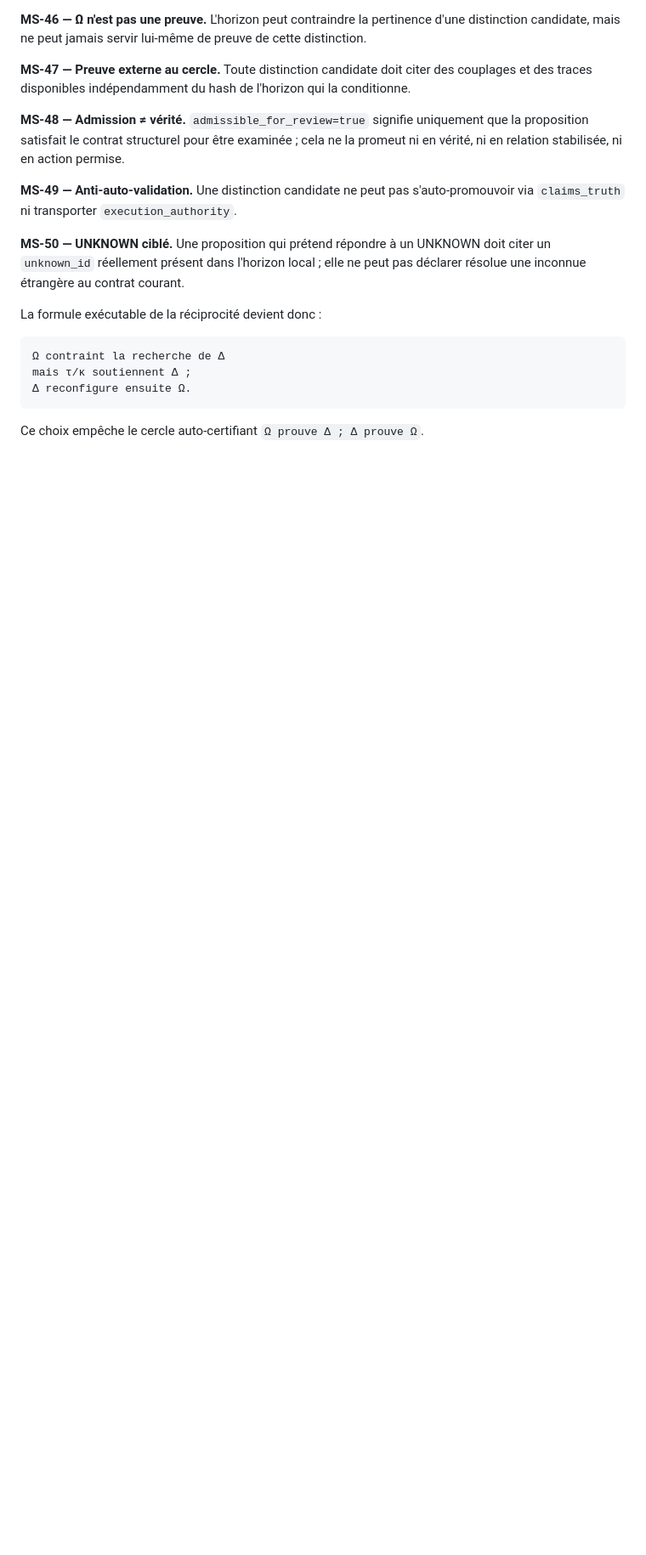
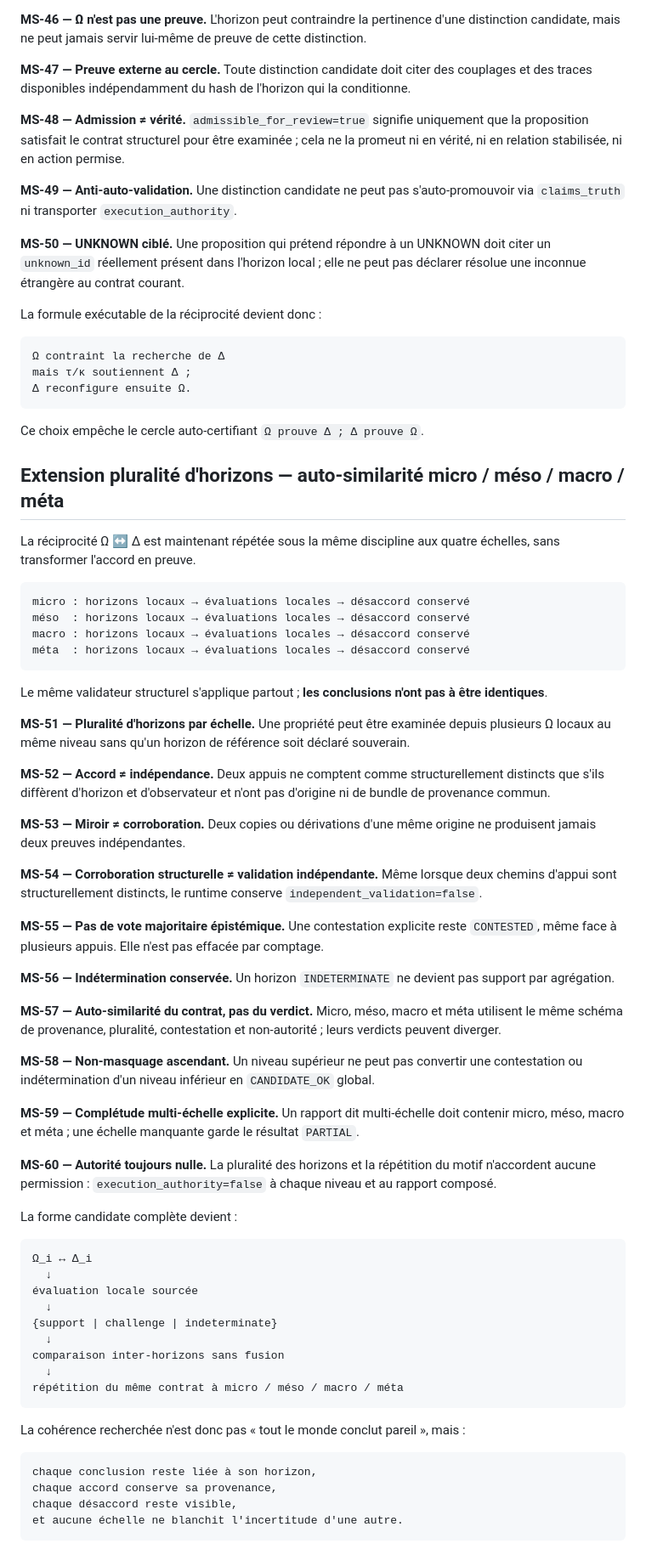
Before and after one commit to talkus/harmonie-libre, a Markdown page: docs/MULTISCALE_COHERENCE_CANDIDATE.md, the part around the change. Shown at 85% size. Rendered like a GitHub page; blank space fills up the shorter version.

Commit message:
Document horizon plurality across four scales

```diff
--- a/docs/MULTISCALE_COHERENCE_CANDIDATE.md
+++ b/docs/MULTISCALE_COHERENCE_CANDIDATE.md
@@ -330,3 +330,58 @@ mais τ/κ soutiennent Δ ;
 ~~~
 
 Ce choix empêche le cercle auto-certifiant `Ω prouve Δ ; Δ prouve Ω`.
+## Extension pluralité d'horizons — auto-similarité micro / méso / macro / méta
+
+La réciprocité Ω ↔ Δ est maintenant répétée sous la même discipline aux quatre échelles, sans transformer l'accord en preuve.
+
+~~~text
+micro : horizons locaux → évaluations locales → désaccord conservé
+méso  : horizons locaux → évaluations locales → désaccord conservé
+macro : horizons locaux → évaluations locales → désaccord conservé
+méta  : horizons locaux → évaluations locales → désaccord conservé
+~~~
+
+Le même validateur structurel s'applique partout ; **les conclusions n'ont pas à être identiques**.
+
+**MS-51 — Pluralité d'horizons par échelle.** Une propriété peut être examinée depuis plusieurs Ω locaux au même niveau sans qu'un horizon de référence soit déclaré souverain.
+
+**MS-52 — Accord ≠ indépendance.** Deux appuis ne comptent comme structurellement distincts que s'ils diffèrent d'horizon et d'observateur et n'ont pas d'origine ni de bundle de provenance commun.
+
+**MS-53 — Miroir ≠ corroboration.** Deux copies ou dérivations d'une même origine ne produisent jamais deux preuves indépendantes.
+
+**MS-54 — Corroboration structurelle ≠ validation indépendante.** Même lorsque deux chemins d'appui sont structurellement distincts, le runtime conserve `independent_validation=false`.
+
+**MS-55 — Pas de vote majoritaire épistémique.** Une contestation explicite reste `CONTESTED`, même face à plusieurs appuis. Elle n'est pas effacée par comptage.
+
+**MS-56 — Indétermination conservée.** Un horizon `INDETERMINATE` ne devient pas support par agrégation.
+
+**MS-57 — Auto-similarité du contrat, pas du verdict.** Micro, méso, macro et méta utilisent le même schéma de provenance, pluralité, contestation et non-autorité ; leurs verdicts peuvent diverger.
+
+**MS-58 — Non-masquage ascendant.** Un niveau supérieur ne peut pas convertir une contestation ou indétermination d'un niveau inférieur en `CANDIDATE_OK` global.
+
+**MS-59 — Complétude multi-échelle explicite.** Un rapport dit multi-échelle doit contenir micro, méso, macro et méta ; une échelle manquante garde le résultat `PARTIAL`.
+
+**MS-60 — Autorité toujours nulle.** La pluralité des horizons et la répétition du motif n'accordent aucune permission : `execution_authority=false` à chaque niveau et au rapport composé.
+
+La forme candidate complète devient :
+
+~~~text
+Ω_i ↔ Δ_i
+  ↓
+évaluation locale sourcée
+  ↓
+{support | challenge | indeterminate}
+  ↓
+comparaison inter-horizons sans fusion
+  ↓
+répétition du même contrat à micro / méso / macro / méta
+~~~
+
+La cohérence recherchée n'est donc pas « tout le monde conclut pareil », mais :
+
+~~~text
+chaque conclusion reste liée à son horizon,
+chaque accord conserve sa provenance,
+chaque désaccord reste visible,
+et aucune échelle ne blanchit l'incertitude d'une autre.
+~~~
```
